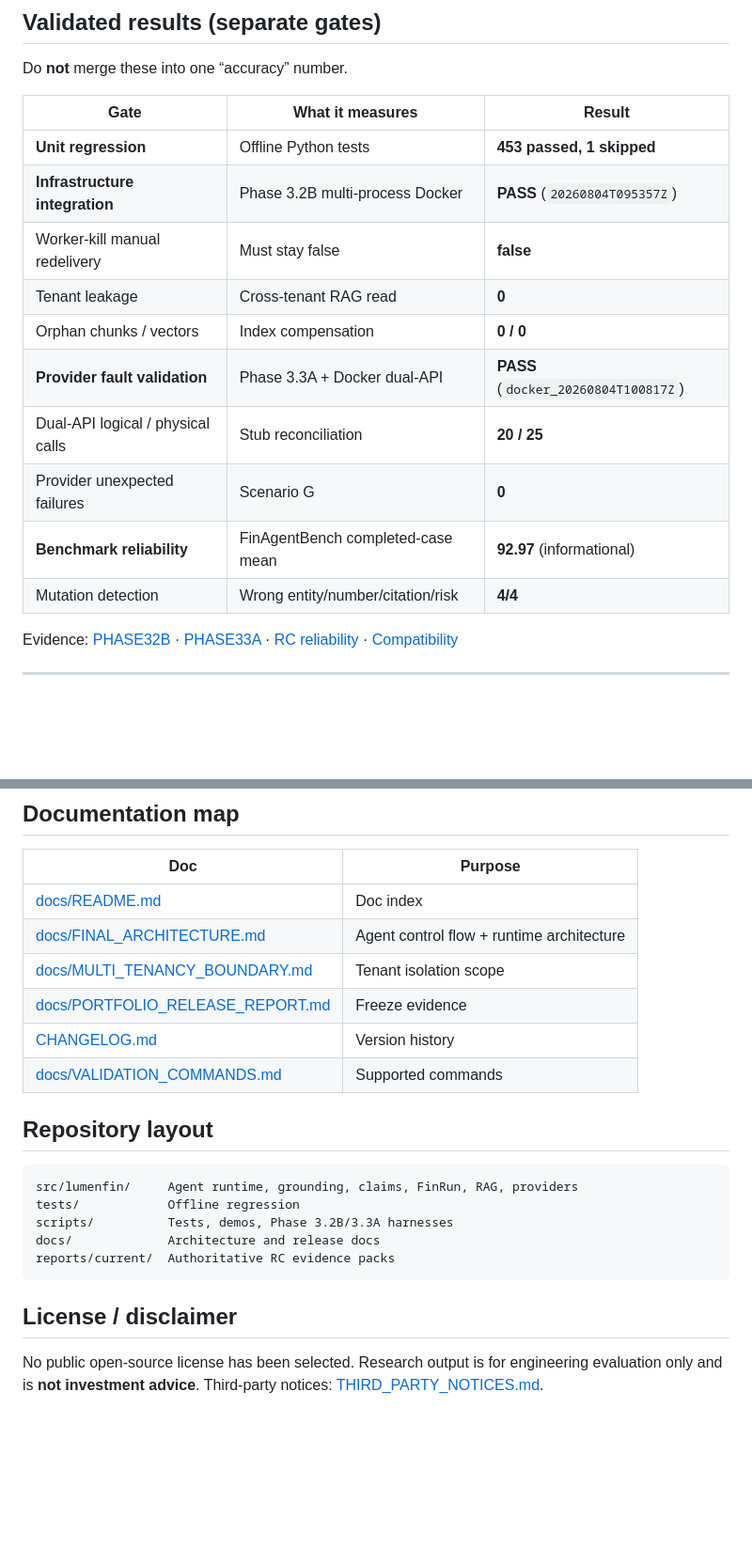
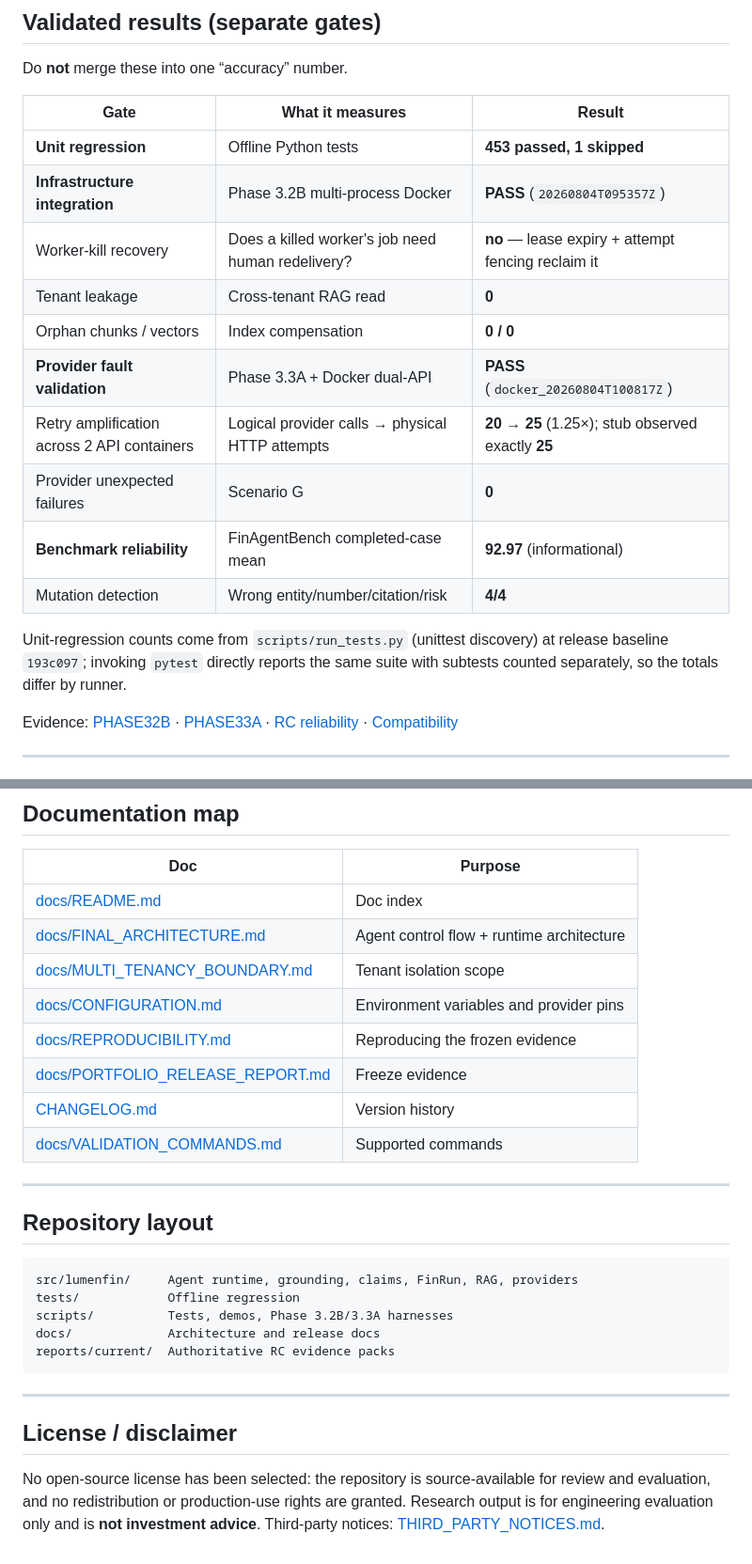
Before and after one commit to majiali423/lumenfin-agent, a Markdown page: README.md, 2 parts joined by grey strips. Shown at 94% size. GitHub-like rendering; blank space fills up the shorter version.

````diff
--- a/README.md
+++ b/README.md
@@ -204,14 +245,18 @@ Do **not** merge these into one “accuracy” number.
 |------|------------------|--------|
 | **Unit regression** | Offline Python tests | **453 passed, 1 skipped** |
 | **Infrastructure integration** | Phase 3.2B multi-process Docker | **PASS** (`20260804T095357Z`) |
-| Worker-kill manual redelivery | Must stay false | **false** |
+| Worker-kill recovery | Does a killed worker's job need human redelivery? | **no** — lease expiry + attempt fencing reclaim it |
 | Tenant leakage | Cross-tenant RAG read | **0** |
 | Orphan chunks / vectors | Index compensation | **0 / 0** |
 | **Provider fault validation** | Phase 3.3A + Docker dual-API | **PASS** (`docker_20260804T100817Z`) |
-| Dual-API logical / physical calls | Stub reconciliation | **20 / 25** |
+| Retry amplification across 2 API containers | Logical provider calls → physical HTTP attempts | **20 → 25** (1.25×); stub observed exactly **25** |
 | Provider unexpected failures | Scenario G | **0** |
 | **Benchmark reliability** | FinAgentBench completed-case mean | **92.97** (informational) |
 | Mutation detection | Wrong entity/number/citation/risk | **4/4** |
+
+Unit-regression counts come from `scripts/run_tests.py` (unittest discovery) at
+release baseline `193c097`; invoking `pytest` directly reports the same suite
+with subtests counted separately, so the totals differ by runner.
 
 Evidence: [PHASE32B](docs/PHASE32B_INTEGRATION_REPORT.md) ·
 [PHASE33A](docs/PHASE33A_PROVIDER_RESILIENCE_REPORT.md) ·
@@ -294,9 +369,13 @@ Full text: [docs/PRODUCTION_LIMITATIONS.md](docs/PRODUCTION_LIMITATIONS.md)
 | [docs/README.md](docs/README.md) | Doc index |
 | [docs/FINAL_ARCHITECTURE.md](docs/FINAL_ARCHITECTURE.md) | Agent control flow + runtime architecture |
 | [docs/MULTI_TENANCY_BOUNDARY.md](docs/MULTI_TENANCY_BOUNDARY.md) | Tenant isolation scope |
+| [docs/CONFIGURATION.md](docs/CONFIGURATION.md) | Environment variables and provider pins |
+| [docs/REPRODUCIBILITY.md](docs/REPRODUCIBILITY.md) | Reproducing the frozen evidence |
 | [docs/PORTFOLIO_RELEASE_REPORT.md](docs/PORTFOLIO_RELEASE_REPORT.md) | Freeze evidence |
 | [CHANGELOG.md](CHANGELOG.md) | Version history |
 | [docs/VALIDATION_COMMANDS.md](docs/VALIDATION_COMMANDS.md) | Supported commands |
+
+---
 
 ## Repository layout
 
@@ -308,8 +387,12 @@ docs/             Architecture and release docs
 reports/current/  Authoritative RC evidence packs
 ```
 
+---
+
 ## License / disclaimer
 
-No public open-source license has been selected. Research output is for
-engineering evaluation only and is **not investment advice**.
+No open-source license has been selected: the repository is source-available for
+review and evaluation, and no redistribution or production-use rights are
+granted. Research output is for engineering evaluation only and is **not
+investment advice**.
 Third-party notices: [THIRD_PARTY_NOTICES.md](THIRD_PARTY_NOTICES.md).
````
Also changed, not shown: other parts of README.md (+91 -20 lines).
